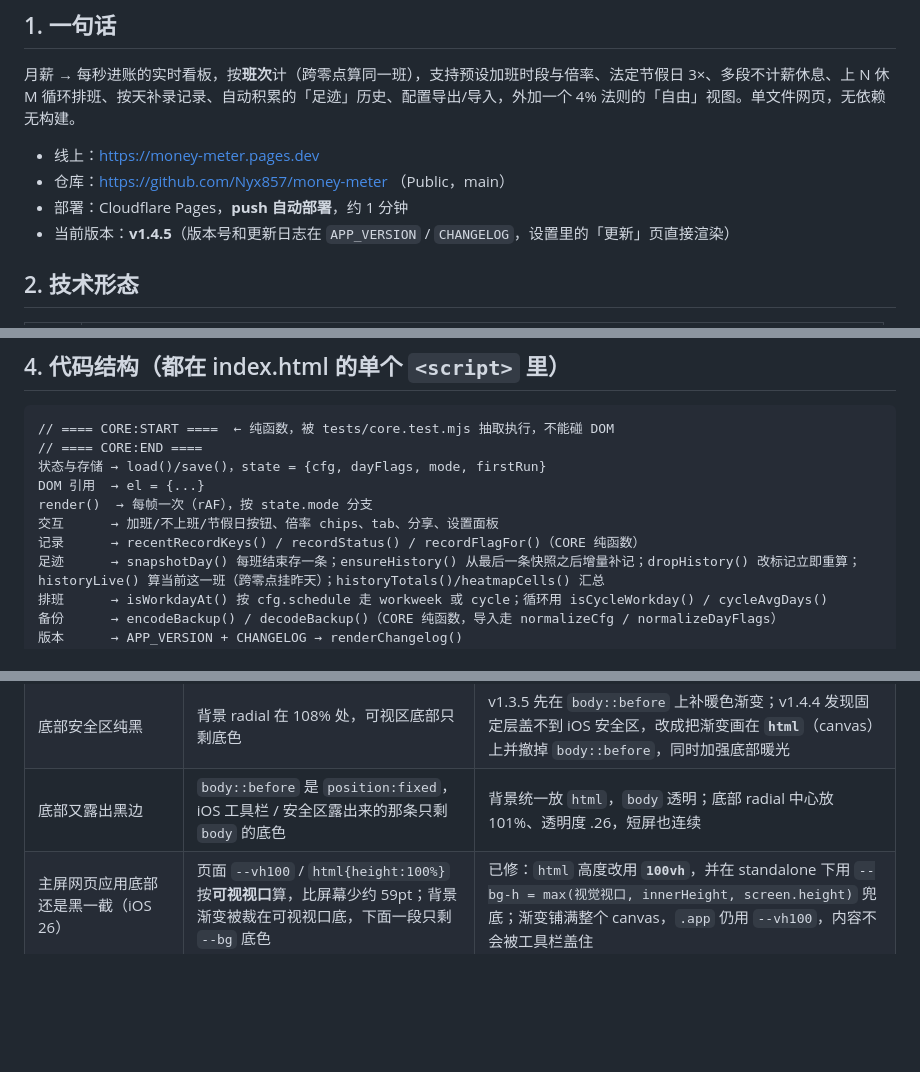
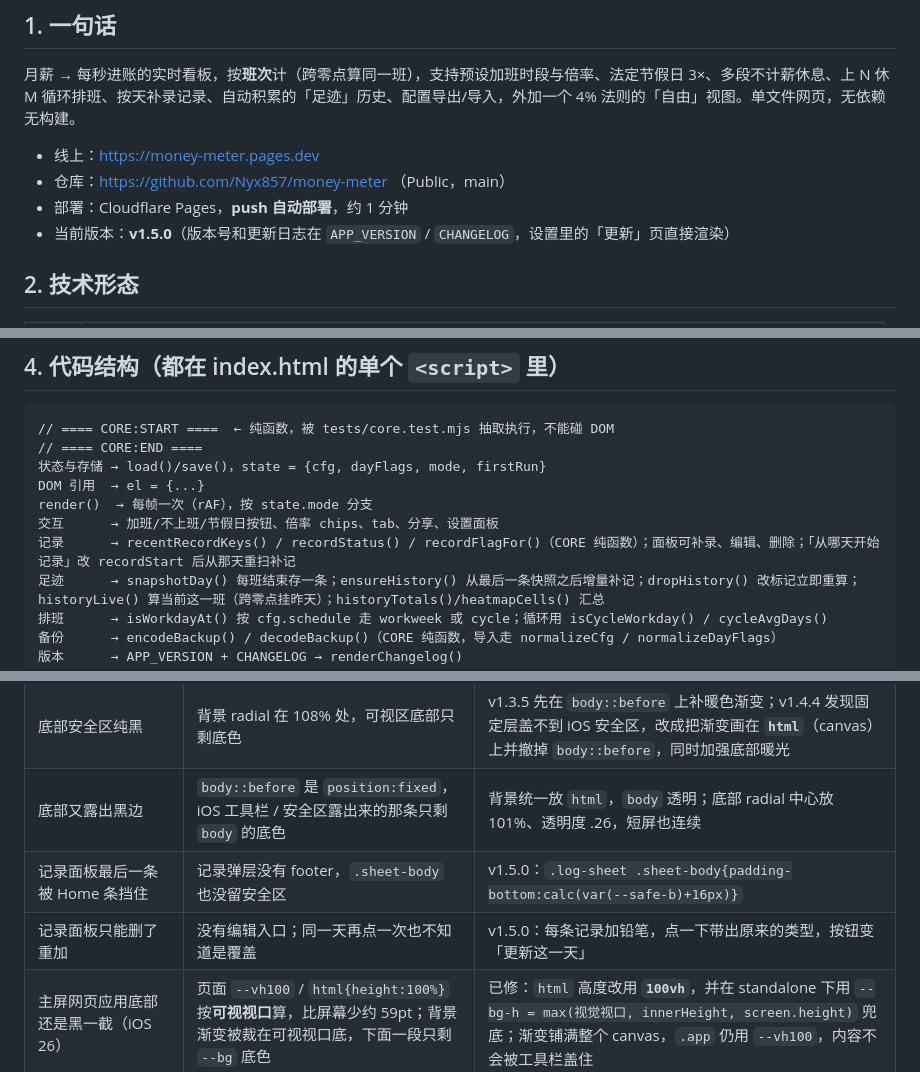
Before and after one commit to Nyx857/money-meter, a Markdown page: PROJECT.md, 3 parts joined by grey strips. Drawn GitHub-style; blank space fills up the shorter version.

Commit message:
feat: unify view layouts and let records start at the first workday, with editing (v1.5.0)

```diff
--- a/PROJECT.md
+++ b/PROJECT.md
@@ -11,7 +11,7 @@
 - 线上：https://money-meter.pages.dev
 - 仓库：https://github.com/Nyx857/money-meter （Public，main）
 - 部署：Cloudflare Pages，**push 自动部署**，约 1 分钟
-- 当前版本：**v1.4.5**（版本号和更新日志在 `APP_VERSION` / `CHANGELOG`，设置里的「更新」页直接渲染）
+- 当前版本：**v1.5.0**（版本号和更新日志在 `APP_VERSION` / `CHANGELOG`，设置里的「更新」页直接渲染）
 
 ## 2. 技术形态
 
@@ -50,7 +50,7 @@ tests/core.test.mjs 计薪内核单元测试（276 项）
 DOM 引用  → el = {...}
 render()  → 每帧一次（rAF），按 state.mode 分支
 交互      → 加班/不上班/节假日按钮、倍率 chips、tab、分享、设置面板
-记录      → recentRecordKeys() / recordStatus() / recordFlagFor()（CORE 纯函数）
+记录      → recentRecordKeys() / recordStatus() / recordFlagFor()（CORE 纯函数）；面板可补录、编辑、删除；「从哪天开始记录」改 recordStart 后从那天重扫补记
 足迹      → snapshotDay() 每班结束存一条；ensureHistory() 从最后一条快照之后增量补记；dropHistory() 改标记立即重算；historyLive() 算当前这一班（跨零点挂昨天）；historyTotals()/heatmapCells() 汇总
 排班      → isWorkdayAt() 按 cfg.schedule 走 workweek 或 cycle；循环用 isCycleWorkday() / cycleAvgDays()
 备份      → encodeBackup() / decodeBackup()（CORE 纯函数，导入走 normalizeCfg / normalizeDayFlags）
@@ -193,6 +193,8 @@ curl -s https://money-meter.pages.dev/ | grep -c "<新加的标志字符串>"
 | 设置页能左右滑 | `overflow-y:auto` 隐式把 `overflow-x` 也变成 `auto`，iOS 可横向橡皮筋 | `.sheet-body` 显式 `overflow-x:hidden` + `touch-action:pan-y`；`.sheet-tabs` 同样处理 |
 | 底部安全区纯黑 | 背景 radial 在 108% 处，可视区底部只剩底色 | v1.3.5 先在 `body::before` 上补暖色渐变；v1.4.4 发现固定层盖不到 iOS 安全区，改成把渐变画在 **`html`**（canvas）上并撤掉 `body::before`，同时加强底部暖光 |
 | 底部又露出黑边 | `body::before` 是 `position:fixed`，iOS 工具栏 / 安全区露出来的那条只剩 `body` 的底色 | 背景统一放 `html`，`body` 透明；底部 radial 中心放 101%、透明度 .26，短屏也连续 |
+| 记录面板最后一条被 Home 条挡住 | 记录弹层没有 footer，`.sheet-body` 也没留安全区 | v1.5.0：`.log-sheet .sheet-body{padding-bottom:calc(var(--safe-b)+16px)}` |
+| 记录面板只能删了重加 | 没有编辑入口；同一天再点一次也不知道是覆盖 | v1.5.0：每条记录加铅笔，点一下带出原来的类型，按钮变「更新这一天」 |
 | 主屏网页应用底部还是黑一截（iOS 26） | 页面 `--vh100` / `html{height:100%}` 按**可视视口**算，比屏幕少约 59pt；背景渐变被裁在可视视口底，下面一段只剩 `--bg` 底色 | 已修：`html` 高度改用 **`100vh`**，并在 standalone 下用 `--bg-h = max(视觉视口, innerHeight, screen.height)` 兜底；渐变铺满整个 canvas，`.app` 仍用 `--vh100`，内容不会被工具栏盖住 |
 | 桌面打开黑屏几秒 | PWA 冷启动每次走网络，HTML 到之前只有 launch screen | `sw.js` 导航缓存；第一次打开建立缓存，之后秒开/离线可开；`_headers` 给 index/sw 设 no-cache |
 | iOS PWA「打不开网页」 | 缓存了 Cloudflare 的 `Content-Encoding: br` 响应，Safari 回放时解码失败 | 写缓存前用 `cleanResponse()` 剥掉编码头；导航失败绝不用 `Response.error()` |
```
Also changed, not shown: other parts of PROJECT.md (+2 -0 lines), README.zh.md (+3 -2 lines), shots/changelog.png, 2 other files.
